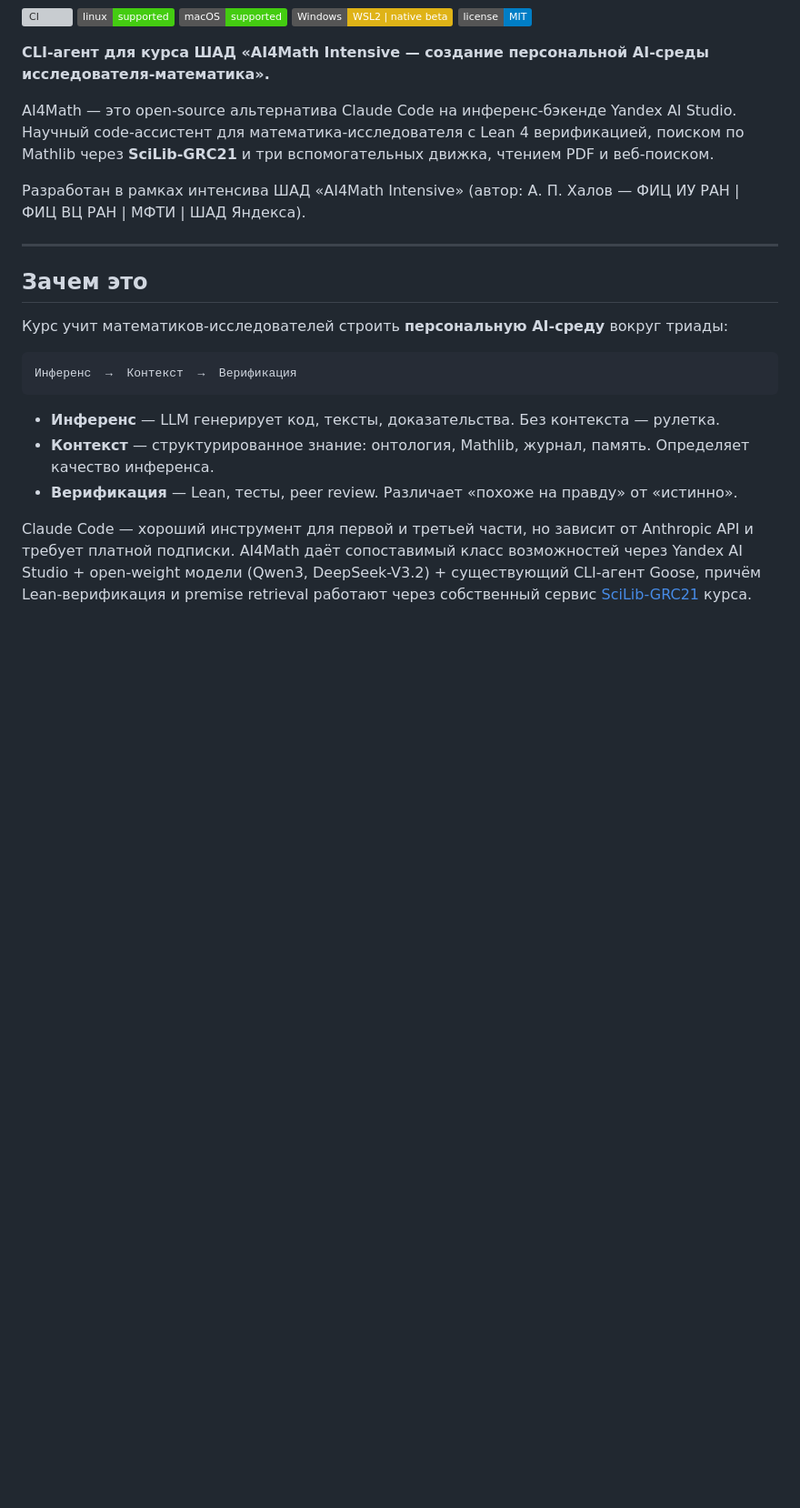
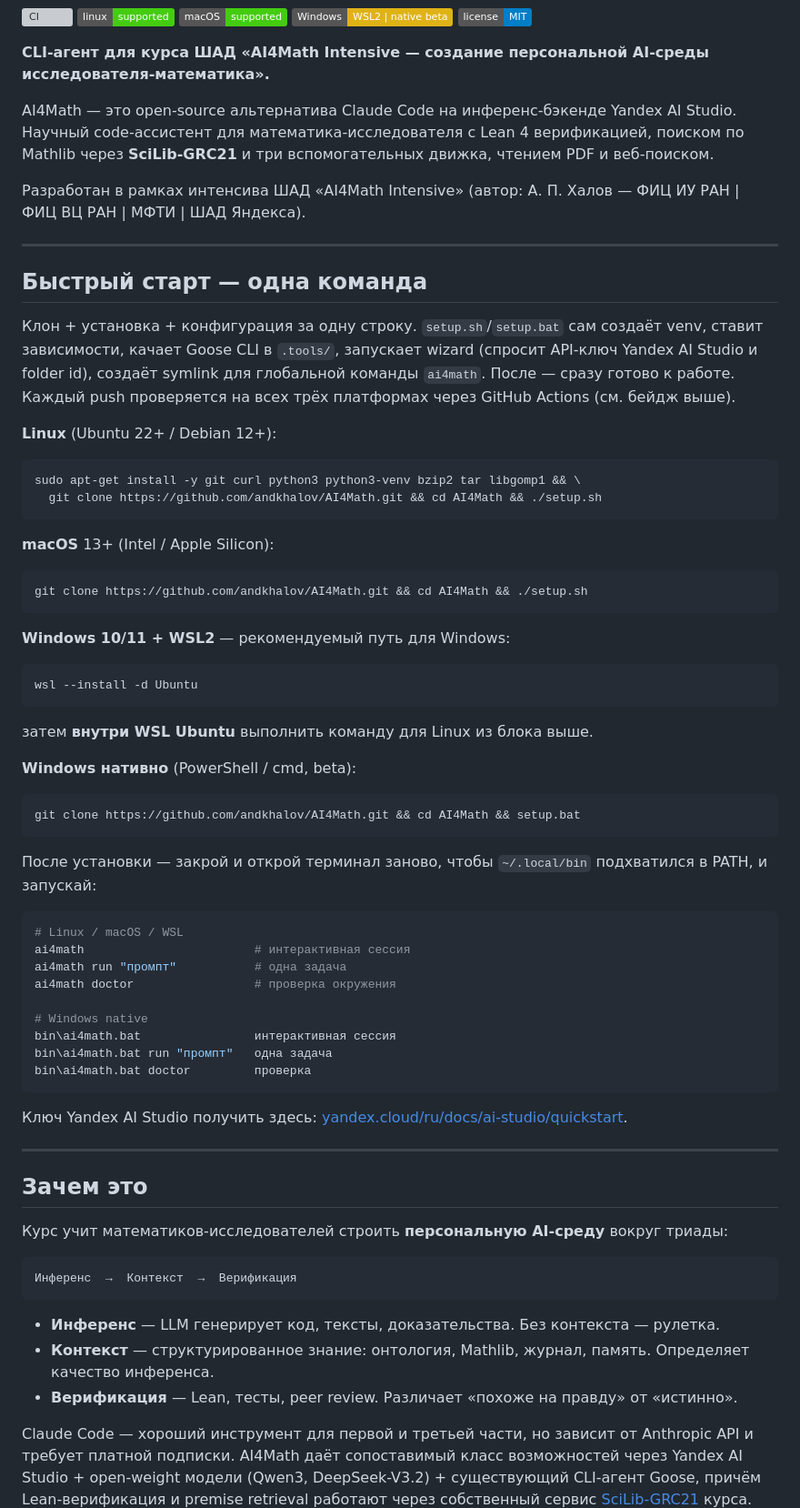
Before and after one commit to andkhalov/AI4Math, a Markdown page: README.md, the part around one of its changes. Shown at 91% size. Rendered like a GitHub page; badges without logos; blank space fills up the shorter version; grey boxes are pictures that could not be loaded.

````diff
--- a/README.md
+++ b/README.md
@@ -11,6 +11,55 @@
 AI4Math — это open-source альтернатива Claude Code на инференс-бэкенде Yandex AI Studio. Научный code-ассистент для математика-исследователя с Lean 4 верификацией, поиском по Mathlib через **SciLib-GRC21** и три вспомогательных движка, чтением PDF и веб-поиском.
 
 Разработан в рамках интенсива ШАД «AI4Math Intensive» (автор: А. П. Халов — ФИЦ ИУ РАН | ФИЦ ВЦ РАН | МФТИ | ШАД Яндекса).
+
+---
+
+## Быстрый старт — одна команда
+
+Клон + установка + конфигурация за одну строку. `setup.sh`/`setup.bat` сам создаёт venv, ставит зависимости, качает Goose CLI в `.tools/`, запускает wizard (спросит API-ключ Yandex AI Studio и folder id), создаёт symlink для глобальной команды `ai4math`. После — сразу готово к работе. Каждый push проверяется на всех трёх платформах через GitHub Actions (см. бейдж выше).
+
+**Linux** (Ubuntu 22+ / Debian 12+):
+
+```bash
+sudo apt-get install -y git curl python3 python3-venv bzip2 tar libgomp1 && \
+  git clone https://github.com/andkhalov/AI4Math.git && cd AI4Math && ./setup.sh
+```
+
+**macOS** 13+ (Intel / Apple Silicon):
+
+```bash
+git clone https://github.com/andkhalov/AI4Math.git && cd AI4Math && ./setup.sh
+```
+
+**Windows 10/11 + WSL2** — рекомендуемый путь для Windows:
+
+```powershell
+wsl --install -d Ubuntu
+```
+
+затем **внутри WSL Ubuntu** выполнить команду для Linux из блока выше.
+
+**Windows нативно** (PowerShell / cmd, beta):
+
+```batch
+git clone https://github.com/andkhalov/AI4Math.git && cd AI4Math && setup.bat
+```
+
+После установки — закрой и открой терминал заново, чтобы `~/.local/bin` подхватился в PATH, и запускай:
+
+```bash
+# Linux / macOS / WSL
+ai4math                        # интерактивная сессия
+ai4math run "промпт"           # одна задача
+ai4math doctor                 # проверка окружения
+
+# Windows native
+bin\ai4math.bat                интерактивная сессия
+bin\ai4math.bat run "промпт"   одна задача
+bin\ai4math.bat doctor         проверка
+```
+
+Ключ Yandex AI Studio получить здесь: [yandex.cloud/ru/docs/ai-studio/quickstart](https://yandex.cloud/ru/docs/ai-studio/quickstart).
 
 ---
 
````
Also changed, not shown: other parts of README.md (+15 -64 lines).
